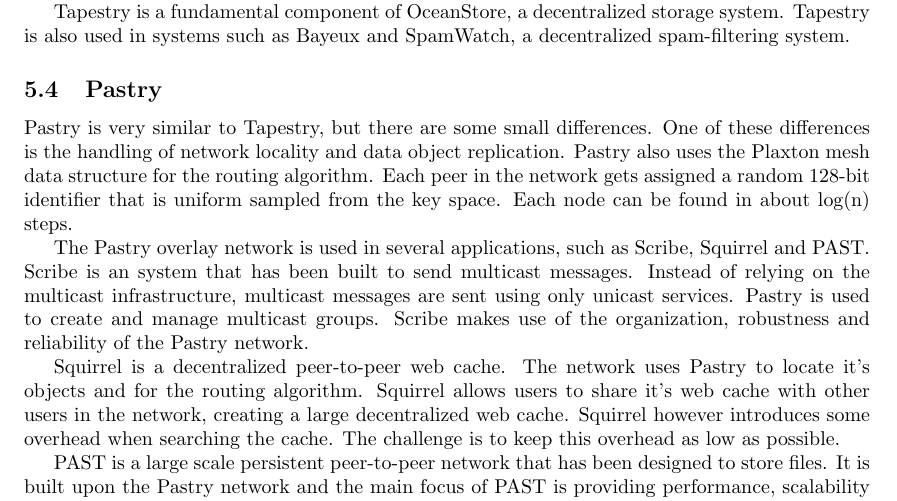
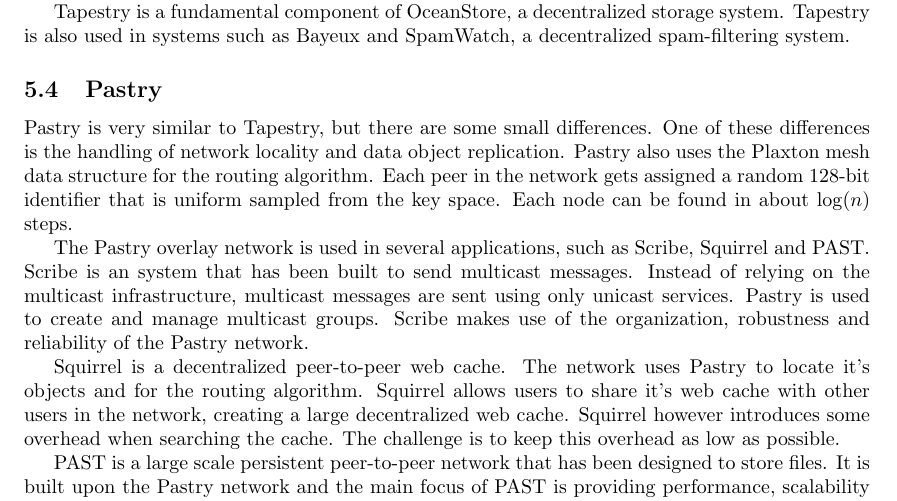
Before and after one commit to rjagerman/ANON, a LaTeX paper (paper.tex): part of page 9 of 16, cut so that both start at the same text. Compiled offline with pdfLaTeX.

Commit message:
Pastry fixes

```diff
--- a/paper.tex
+++ b/paper.tex
@@ -264,7 +264,7 @@
 		Tapestry is a fundamental component of OceanStore, a decentralized storage system. Tapestry is also used in systems such as Bayeux and SpamWatch, a decentralized spam-filtering system.
 
 	\subsection{Pastry} % 2001
-		Pastry is very similar to Tapestry, but there are some small differences. One of these differences is the handling of network locality and data object replication. Pastry also uses the Plaxton mesh data structure for the routing algorithm. Each peer in the network gets assigned a random 128-bit identifier that is uniform sampled from the key space. Each node can be found in about log(n) steps.
+		Pastry is very similar to Tapestry, but there are some small differences. One of these differences is the handling of network locality and data object replication. Pastry also uses the Plaxton mesh data structure for the routing algorithm. Each peer in the network gets assigned a random 128-bit identifier that is uniform sampled from the key space. Each node can be found in about $\log(n)$ steps.
 
 		The Pastry overlay network is used in several applications, such as Scribe, Squirrel and PAST. Scribe is an system that has been built to send multicast messages. Instead of relying on the multicast infrastructure, multicast messages are sent using only unicast services. Pastry is used to create and manage multicast groups. Scribe makes use of the organization, robustness and reliability of the Pastry network.
 
```
